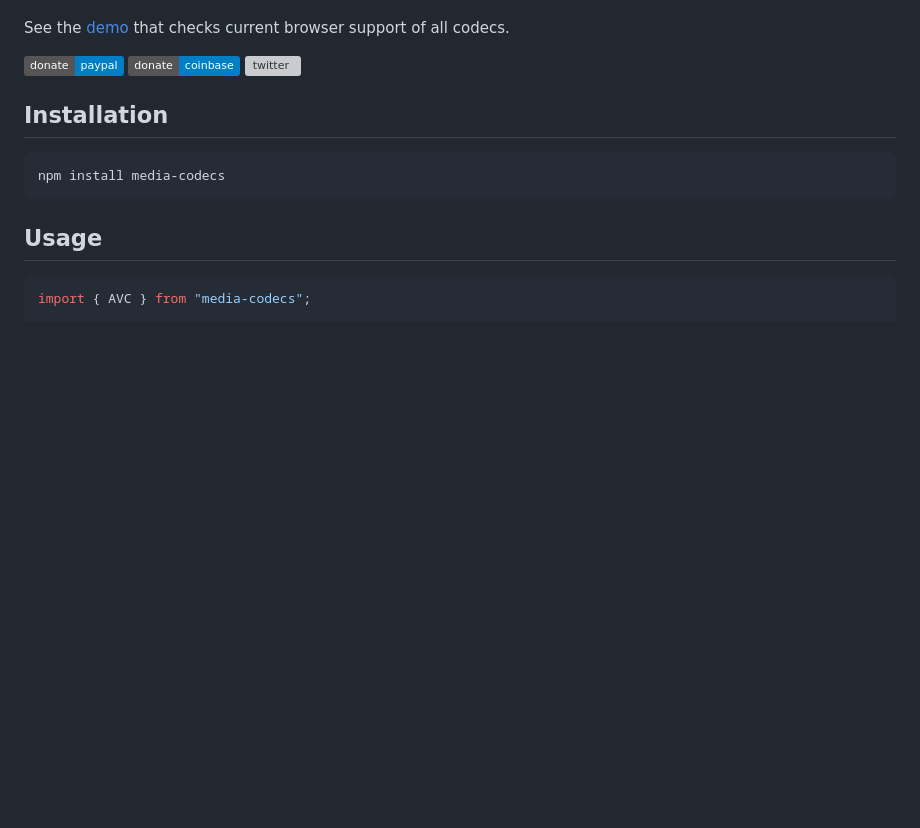
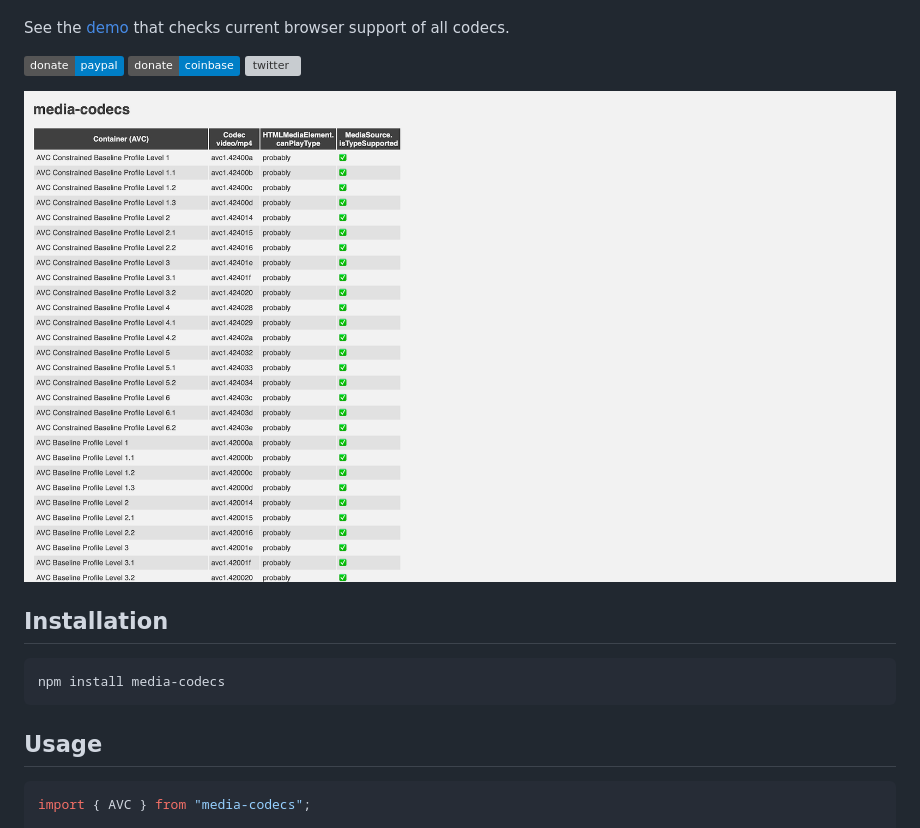
Before and after one commit to dmnsgn/media-codecs, a Markdown page: README.md, the part around the change. Drawn GitHub-style; pictures changed too: screenshot.png (added); badges without logos; blank space fills up the shorter version; grey boxes are pictures that could not be loaded.

Commit message:
docs: add screeshot

```diff
--- a/README.md
+++ b/README.md
@@ -19,6 +19,8 @@ See the [demo](https://dmnsgn.github.io/media-codecs) that checks current browse
 [![paypal](https://img.shields.io/badge/donate-paypal-informational?logo=paypal)](https://paypal.me/dmnsgn)
 [![coinbase](https://img.shields.io/badge/donate-coinbase-informational?logo=coinbase)](https://commerce.coinbase.com/checkout/56cbdf28-e323-48d8-9c98-7019e72c97f3)
 [![twitter](https://img.shields.io/twitter/follow/dmnsgn?style=social)](https://twitter.com/dmnsgn)
+
+![](https://raw.githubusercontent.com/dmnsgn/media-codecs/main/screenshot.png)
 
 ## Installation
 
```
